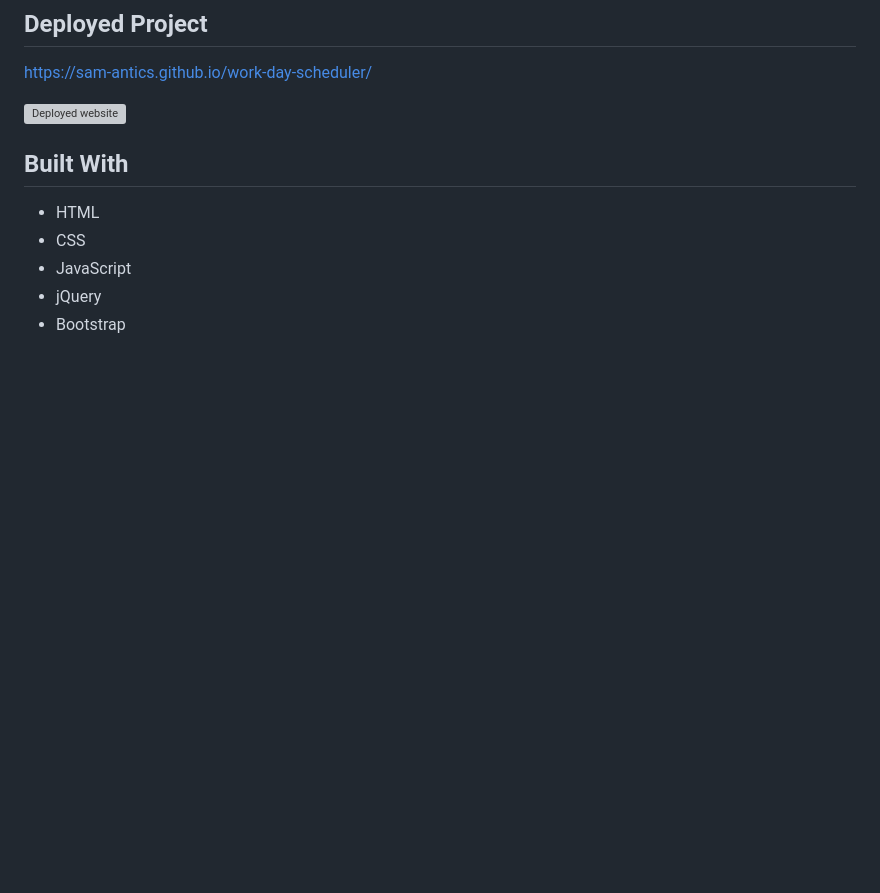
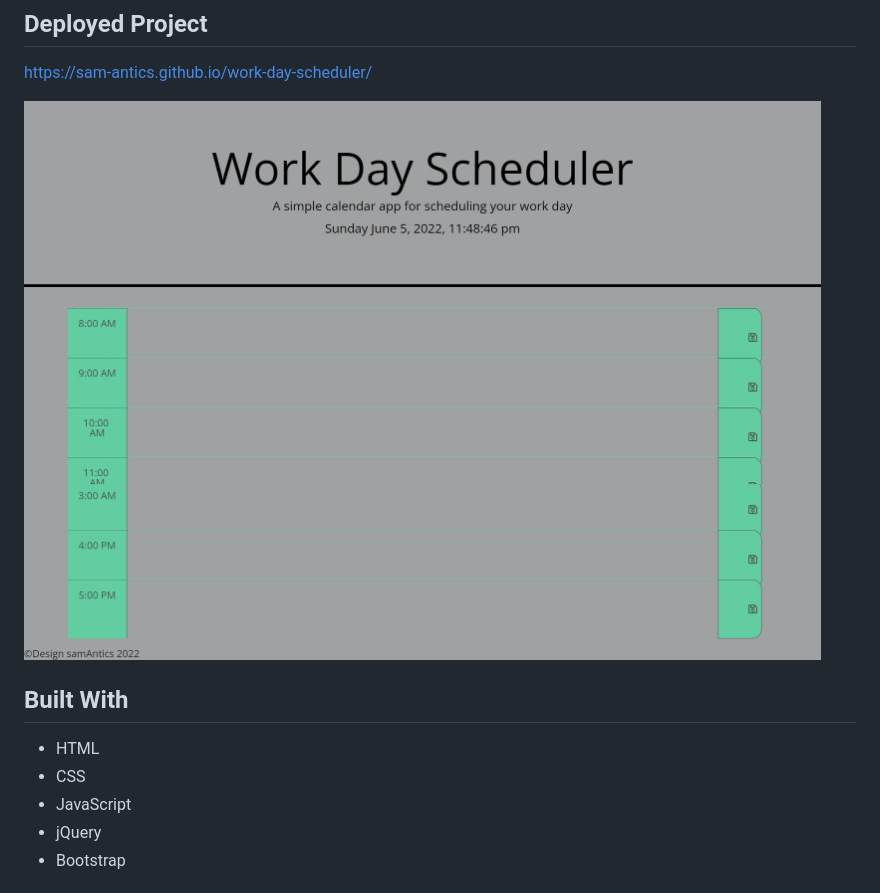
Before and after one commit to Sam-Antics/scheduler, a Markdown page: README.md, the part around the change. GitHub-like rendering; pictures changed too: assets/screenshot.png (added); blank space fills up the shorter version; grey boxes are pictures that could not be loaded.

Commit message:
added deployed page screenshot to README.md

```diff
--- a/README.md
+++ b/README.md
@@ -14,7 +14,7 @@ The client has requested the following features:
 ## Deployed Project
 https://sam-antics.github.io/work-day-scheduler/
 
-![Deployed website](#)
+![Deployed website](./assets/screenshot.png)
 
 ## Built With
 * HTML
```
